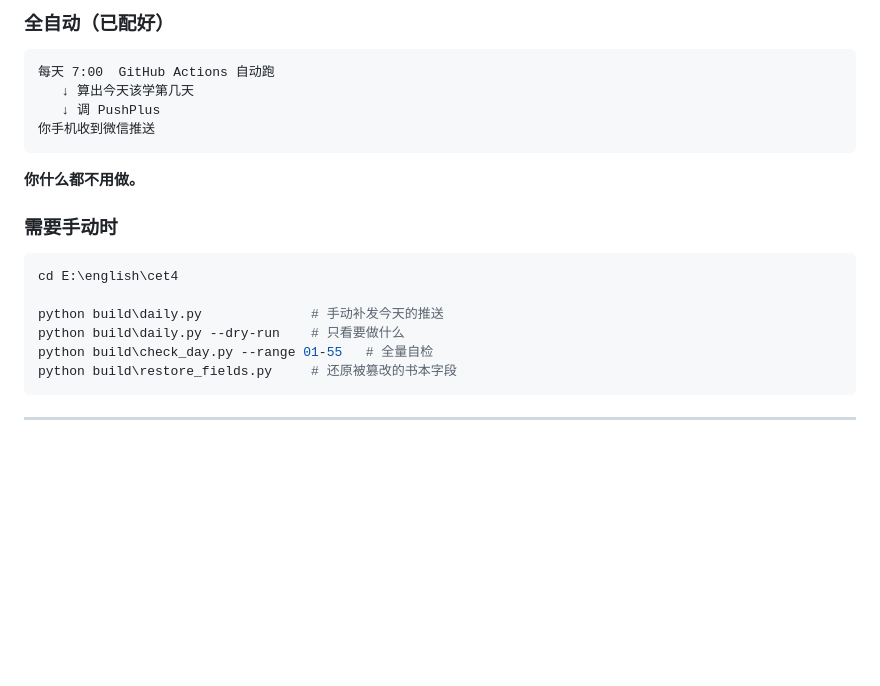
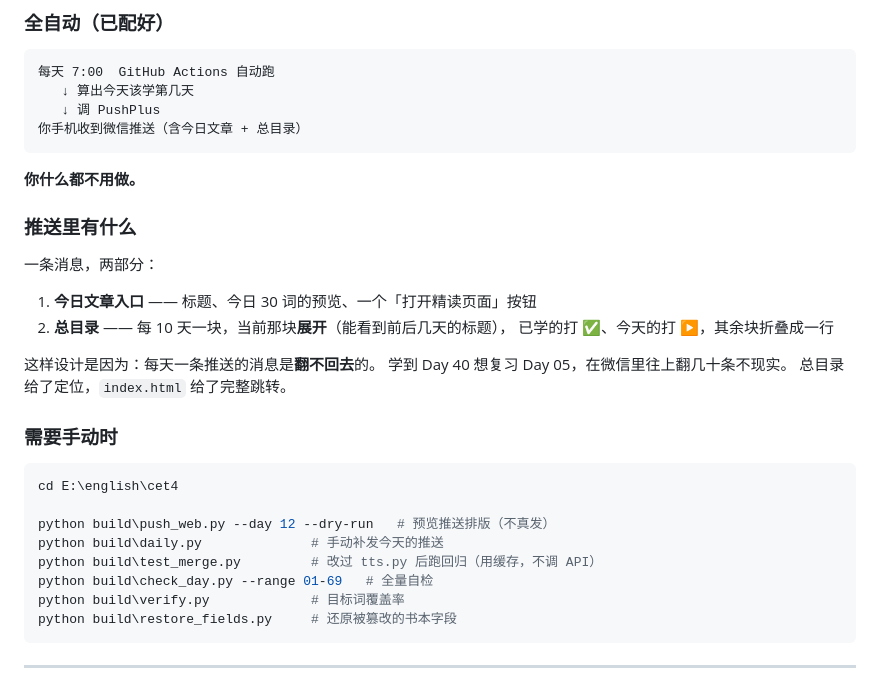
Before and after one commit to 293451/cet4, a Markdown page: 项目报告.md, the part around one of its changes. Rendered like a GitHub page; blank space fills up the shorter version.

````diff
--- a/项目报告.md
+++ b/项目报告.md
@@ -163,19 +159,33 @@ E:\english\cet4\
 每天 7:00  GitHub Actions 自动跑
    ↓ 算出今天该学第几天
    ↓ 调 PushPlus
-你手机收到微信推送
+你手机收到微信推送（含今日文章 + 总目录）
 ```
 
 **你什么都不用做。**
+
+### 推送里有什么
+
+一条消息，两部分：
+
+1. **今日文章入口** —— 标题、今日 30 词的预览、一个「打开精读页面」按钮
+2. **总目录** —— 每 10 天一块，当前那块**展开**（能看到前后几天的标题），
+   已学的打 ✅、今天的打 ▶，其余块折叠成一行
+
+这样设计是因为：每天一条推送的消息是**翻不回去**的。
+学到 Day 40 想复习 Day 05，在微信里往上翻几十条不现实。
+总目录给了定位，`index.html` 给了完整跳转。
 
 ### 需要手动时
 
 ```bash
 cd E:\english\cet4
 
+python build\push_web.py --day 12 --dry-run   # 预览推送排版（不真发）
 python build\daily.py              # 手动补发今天的推送
-python build\daily.py --dry-run    # 只看要做什么
-python build\check_day.py --range 01-55   # 全量自检
+python build\test_merge.py         # 改过 tts.py 后跑回归（用缓存，不调 API）
+python build\check_day.py --range 01-69   # 全量自检
+python build\verify.py             # 目标词覆盖率
 python build\restore_fields.py     # 还原被篡改的书本字段
 ```
 
````
Also changed, not shown: other parts of 项目报告.md (+38 -36 lines), 你需要做的.md (+31 -30 lines), 错误日志.md (+61 -0 lines).
